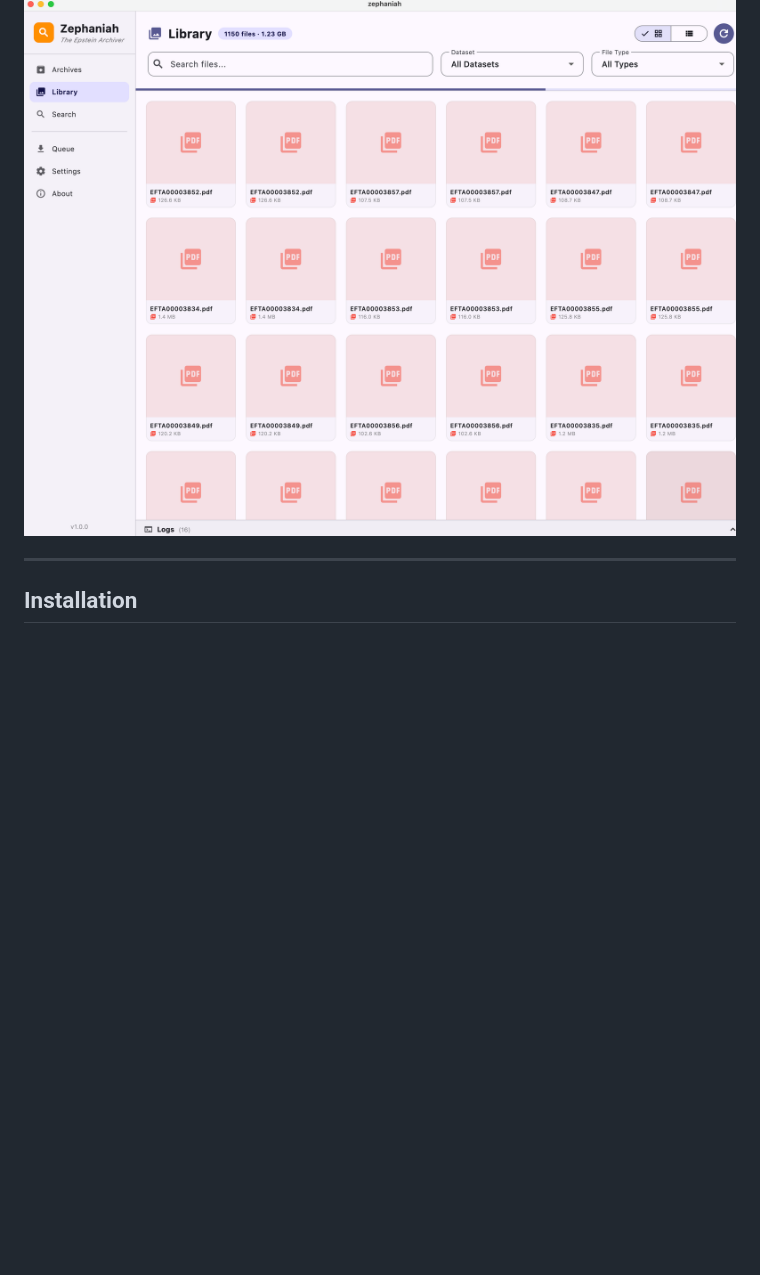
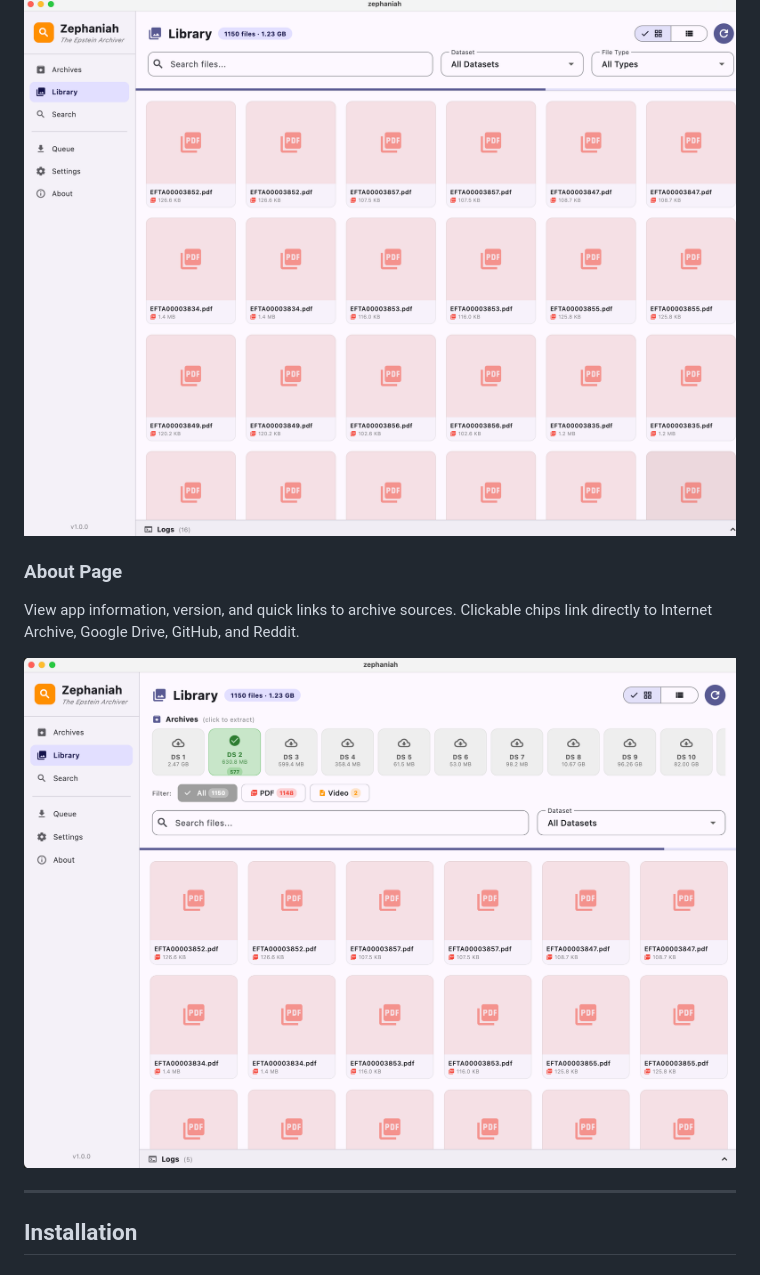
Before and after one commit to BoltzmannEntropy/Zephaniah, a Markdown page: README.md, the part around the change. Drawn GitHub-style; pictures changed too: assets/07-about.png (added); blank space fills up the shorter version.

```diff
--- a/README.md
+++ b/README.md
@@ -99,6 +99,11 @@ Download multiple documents simultaneously with real-time progress tracking. **D
 - Configure up to 10 concurrent downloads with automatic retry
 
 ![Settings](assets/06-settings.png)
+
+### About Page
+View app information, version, and quick links to archive sources. Clickable chips link directly to Internet Archive, Google Drive, GitHub, and Reddit.
+
+![About](assets/07-about.png)
 
 ---
 
```
Also changed, not shown: 2 other files.
